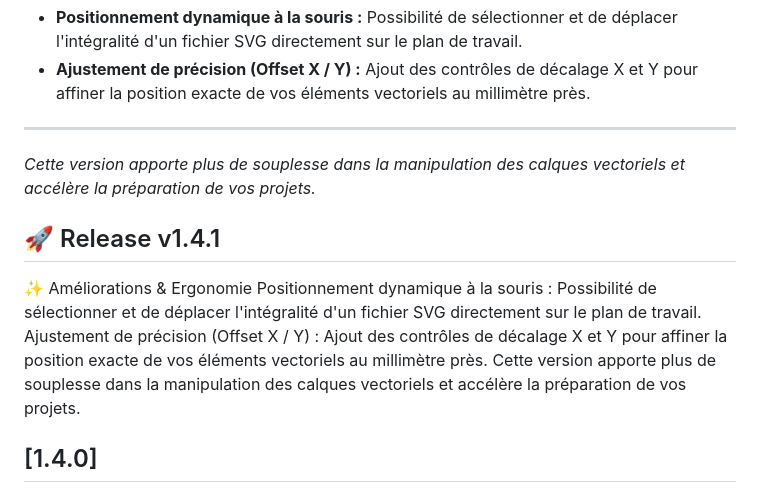
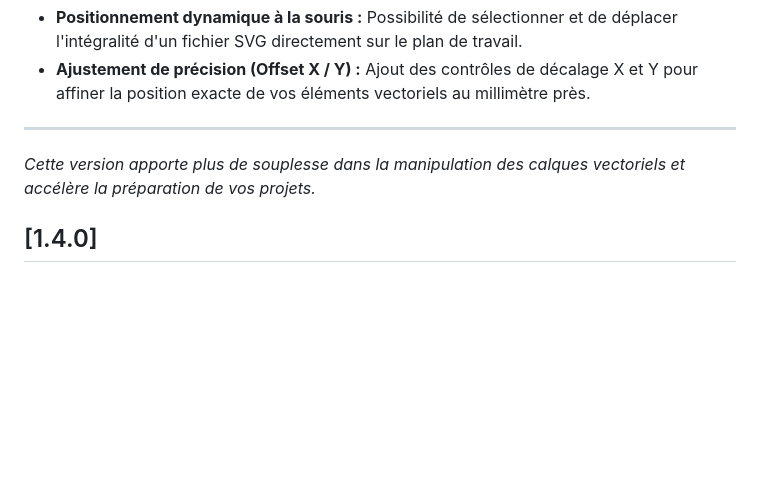
Before and after one commit to Jgood3d/laser-studio-pro, a Markdown page: README.md, the part around the change. Drawn GitHub-style; blank space fills up the shorter version.

```diff
--- a/README.md
+++ b/README.md
@@ -61,12 +61,6 @@ python main.py
 ---
 *Cette version apporte plus de souplesse dans la manipulation des calques vectoriels et accélère la préparation de vos projets.*
 
-## 🚀 Release v1.4.1
-✨ Améliorations & Ergonomie
-Positionnement dynamique à la souris : Possibilité de sélectionner et de déplacer l'intégralité d'un fichier SVG directement sur le plan de travail.
-Ajustement de précision (Offset X / Y) : Ajout des contrôles de décalage X et Y pour affiner la position exacte de vos éléments vectoriels au millimètre près.
-Cette version apporte plus de souplesse dans la manipulation des calques vectoriels et accélère la préparation de vos projets.
-
 ## [1.4.0]
 Ajouté
 Traduction quasi complète de l'application (Français, Anglais, Allemand, Espagnol) : quasiment toutes les boîtes de dialogue, messages d'erreur/confirmation et libellés de boutons de l'ensemble des onglets utilisent désormais le système i18n.py — 319 chaînes traduites au total, vérifiées une à une contre le dictionnaire (aucune clé manquante).
```
